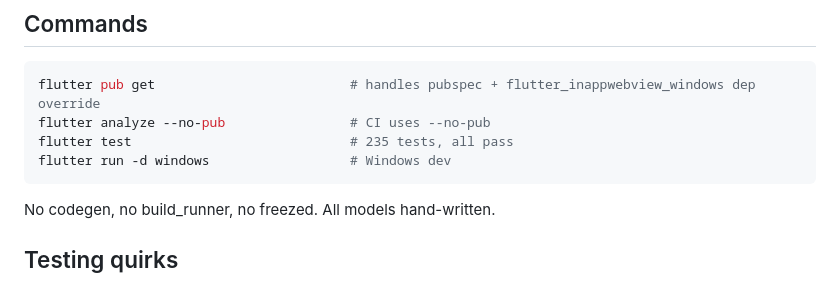
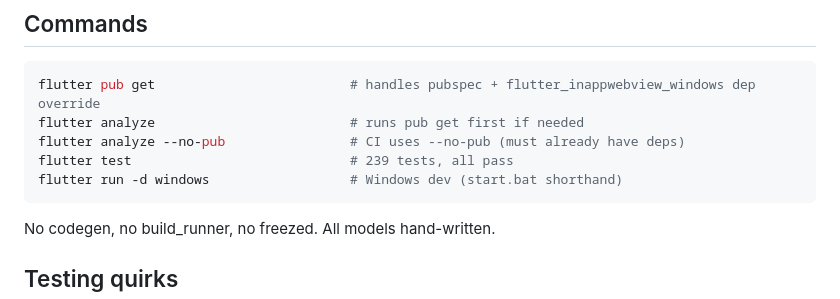
Before and after one commit to ignamiranda/fspez, a Markdown page: AGENTS.md, the part around the change. GitHub-like rendering.

Commit message:
docs: update AGENTS.md test count and add flutter analyze command

````diff
--- a/AGENTS.md
+++ b/AGENTS.md
@@ -39,9 +39,10 @@ lib/
 
 ```sh
 flutter pub get                         # handles pubspec + flutter_inappwebview_windows dep override
-flutter analyze --no-pub                # CI uses --no-pub
-flutter test                            # 235 tests, all pass
-flutter run -d windows                  # Windows dev
+flutter analyze                         # runs pub get first if needed
+flutter analyze --no-pub                # CI uses --no-pub (must already have deps)
+flutter test                            # 239 tests, all pass
+flutter run -d windows                  # Windows dev (start.bat shorthand)
 ```
 
 No codegen, no build\_runner, no freezed. All models hand-written.
````
